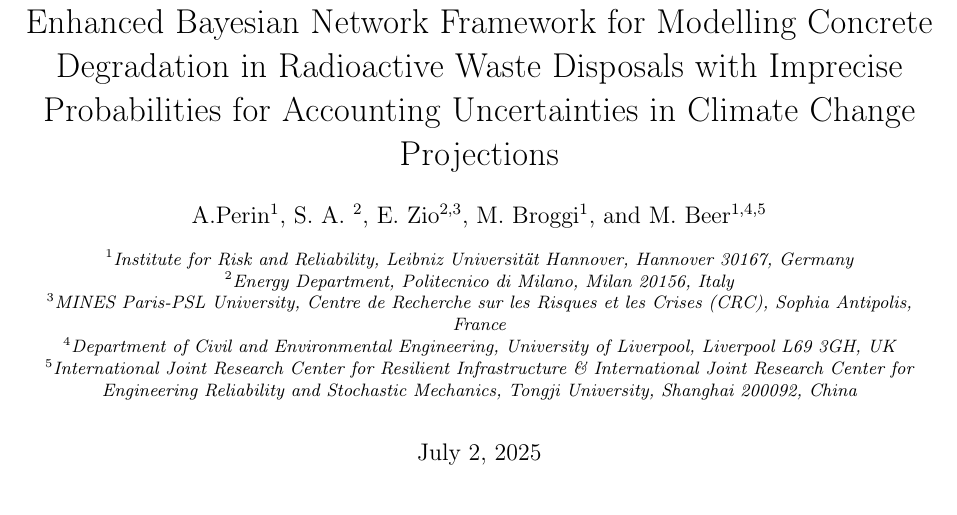
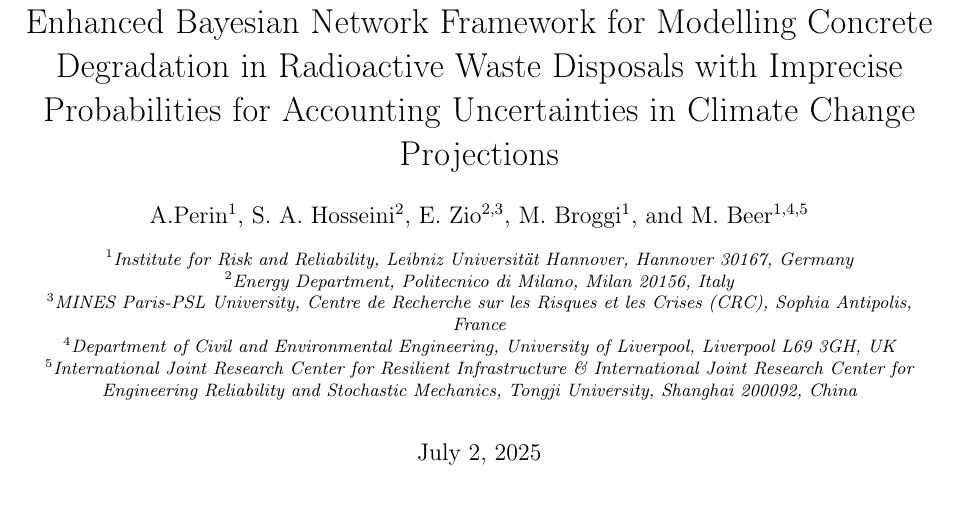
Before and after one commit to andreaperin/paper_ebn_corrosion_models, a LaTeX paper (paper.tex): part of page 1 of 33, cut so that both start at the same text. Compiled offline with pdfLaTeX.

Commit message:
author names correction

```diff
--- a/paper.tex
+++ b/paper.tex
@@ -55,7 +55,7 @@
 \title{Enhanced Bayesian Network Framework for Modelling Concrete Degradation in Radioactive Waste Disposals with Imprecise Probabilities for Accounting Uncertainties in Climate Change Projections}
 
 \author[1]{A.Perin}
-\author[2]{S. A. }
+\author[2]{S. A. Hosseini}
 \author[2,3]{E. Zio}
 \author[1]{M. Broggi}
 \author[1,4,5]{M. Beer}
```
